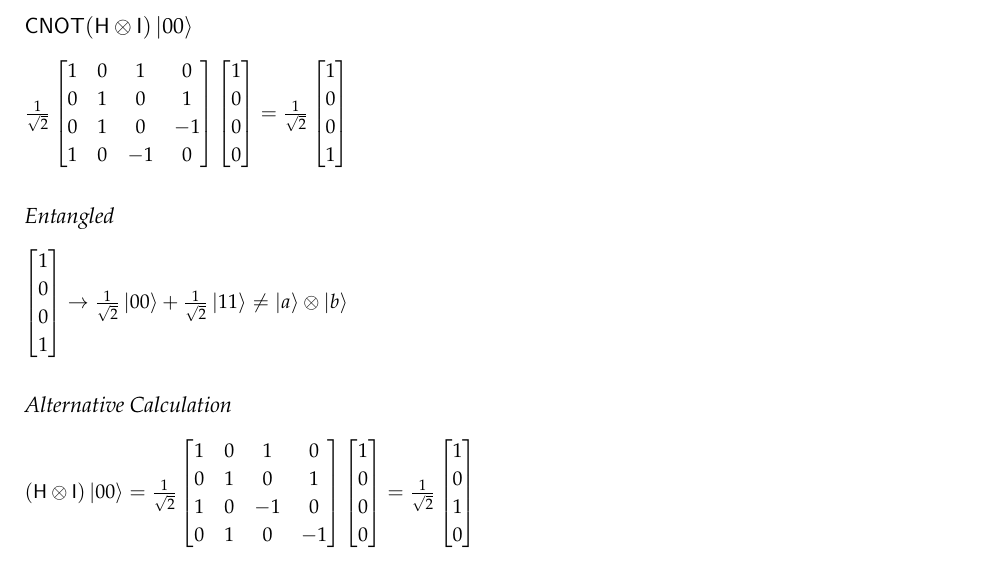
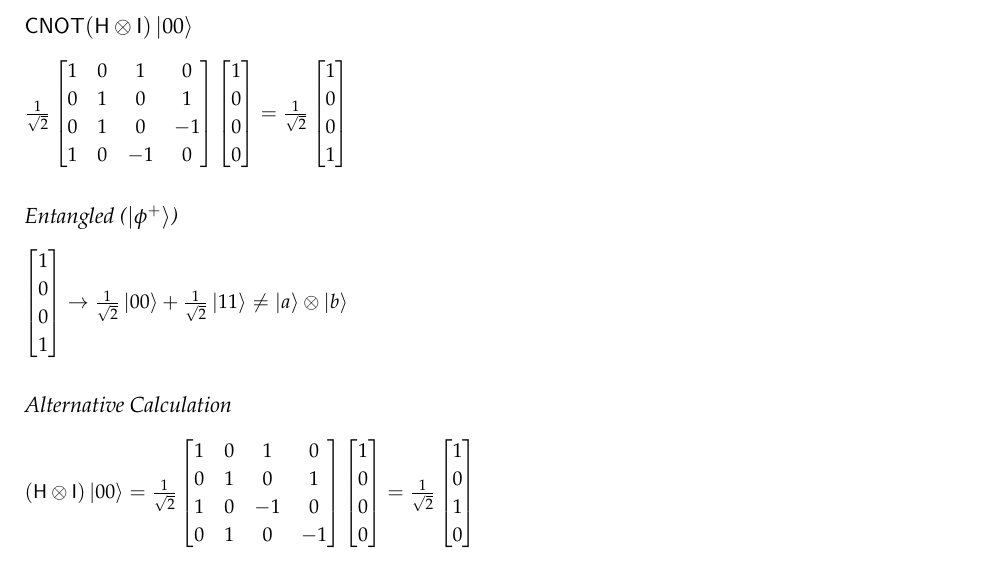
Before and after one commit to ianmcloughlin/notes, a LaTeX document (entanglement.tex): part of page 2 of 2, cut so that both start at the same text. Compiled offline with pdfLaTeX.

Commit message:
Bell state name

```diff
--- a/entanglement.tex
+++ b/entanglement.tex
@@ -67,7 +67,7 @@ $\frac{1}{\sqrt{2}}\begin{bmatrix}
 \end{bmatrix}
 \begin{bmatrix} 1 \\ 0 \\ 0 \\ 0 \end{bmatrix} = \frac{1}{\sqrt{2}}\begin{bmatrix} 1 \\ 0 \\ 0 \\ 1 \end{bmatrix} $
 
-\subsection{Entangled}
+\subsection{Entangled ($\ket{\phi^+}$)}
 $\begin{bmatrix} 1 \\ 0 \\ 0 \\ 1 \end{bmatrix} \rightarrow \frac{1}{\sqrt{2}} \ket{00} + \frac{1}{\sqrt{2}} \ket{11} \neq \ket{a} \otimes \ket{b}$
 
 
```
Also changed, not shown: entanglement.pdf.
